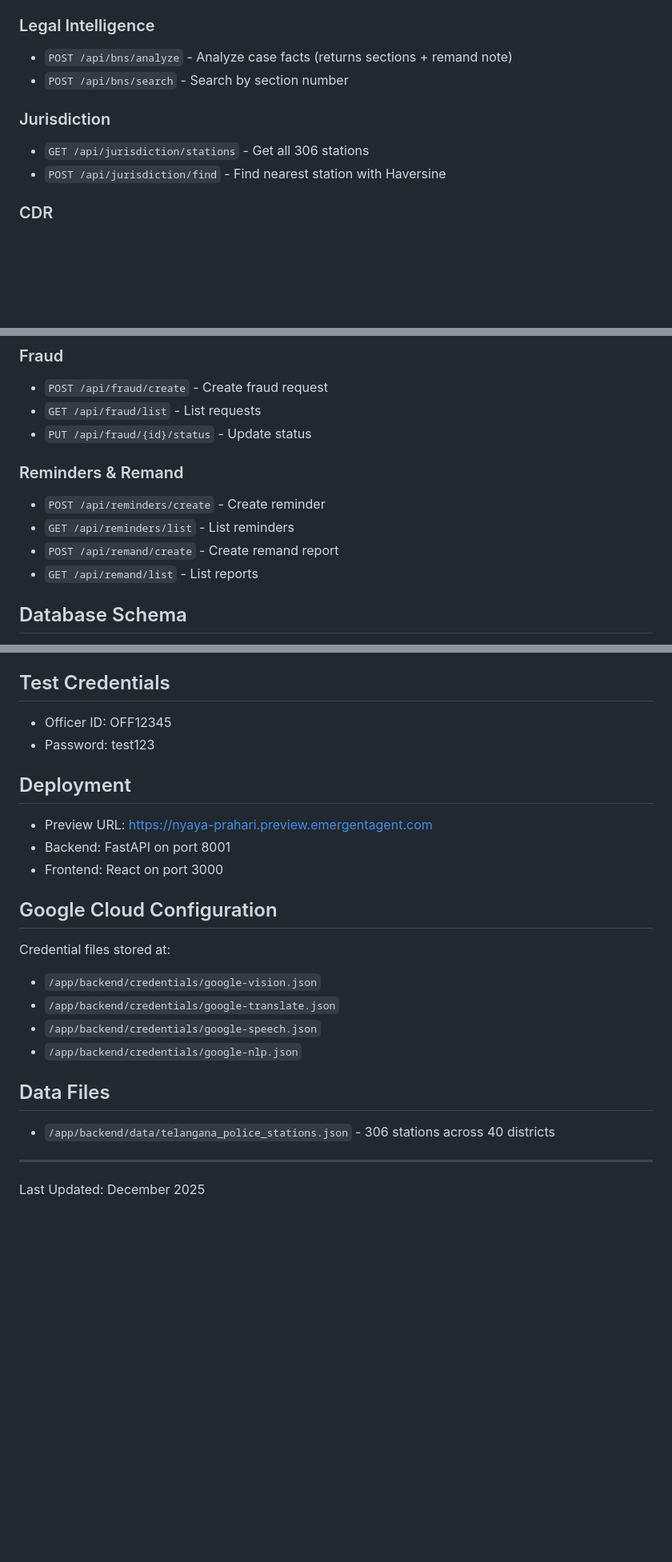
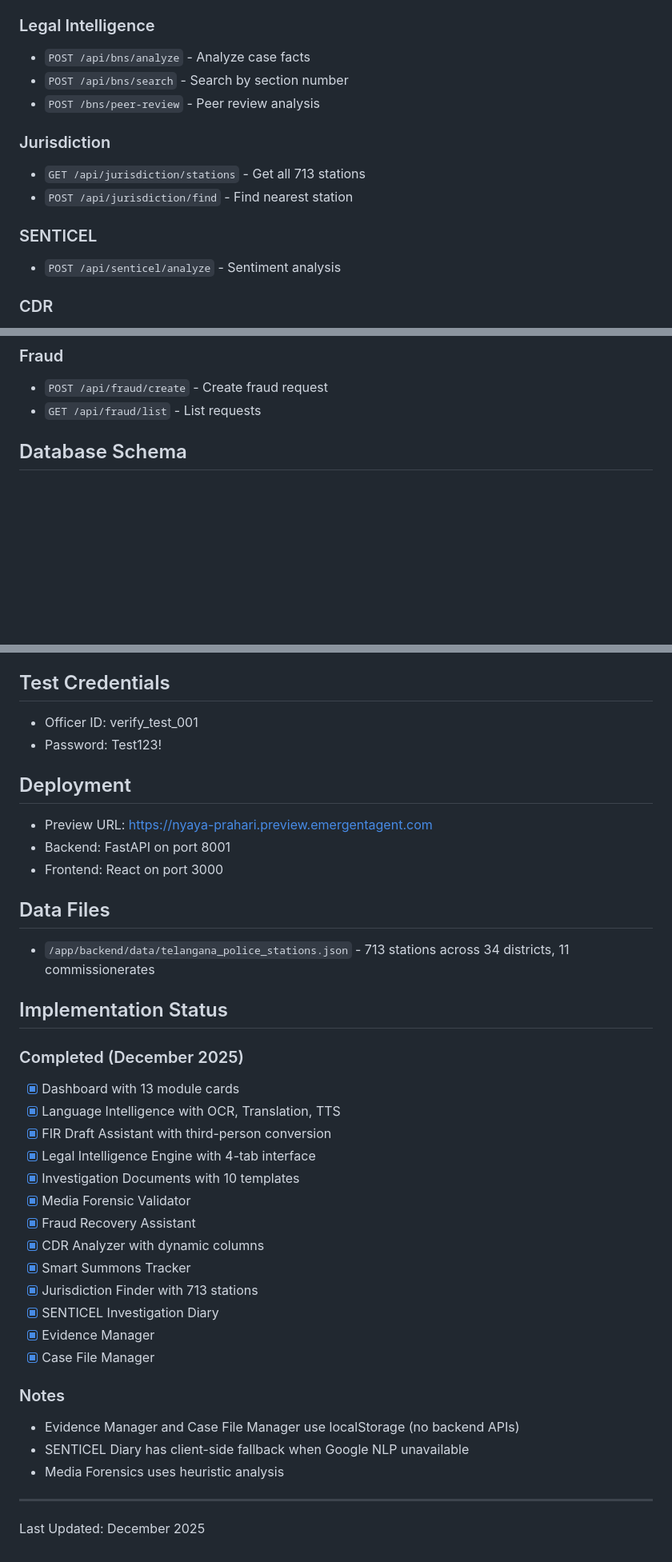
Before and after one commit to vishwanthreddynayakoti27/sakshyaam-ai, a Markdown page: memory/PRD.md, 3 parts joined by grey strips. Shown at 80% size. Rendered like a GitHub page; blank space fills up the shorter version.

```diff
--- a/memory/PRD.md
+++ b/memory/PRD.md
@@ -114,12 +125,16 @@ Build a comprehensive investigation and FIR preparation tool for law enforcement
 - `POST /api/fir/analyze-errors` - Analyze errors
 
 ### Legal Intelligence
-- `POST /api/bns/analyze` - Analyze case facts (returns sections + remand note)
+- `POST /api/bns/analyze` - Analyze case facts
 - `POST /api/bns/search` - Search by section number
+- `POST /bns/peer-review` - Peer review analysis
 
 ### Jurisdiction
-- `GET /api/jurisdiction/stations` - Get all 306 stations
-- `POST /api/jurisdiction/find` - Find nearest station with Haversine
+- `GET /api/jurisdiction/stations` - Get all 713 stations
+- `POST /api/jurisdiction/find` - Find nearest station
+
+### SENTICEL
+- `POST /api/senticel/analyze` - Sentiment analysis
 
 ### CDR
 - `POST /api/cdr/upload` - Upload and analyze CDR
@@ -132,13 +147,6 @@ Build a comprehensive investigation and FIR preparation tool for law enforcement
 ### Fraud
 - `POST /api/fraud/create` - Create fraud request
 - `GET /api/fraud/list` - List requests
-- `PUT /api/fraud/{id}/status` - Update status
-
-### Reminders & Remand
-- `POST /api/reminders/create` - Create reminder
-- `GET /api/reminders/list` - List reminders
-- `POST /api/remand/create` - Create remand report
-- `GET /api/remand/list` - List reports
 
 ## Database Schema
 - `officers`: {officer_id, name, email, password_hash, department, rank, district}
@@ -150,23 +158,38 @@ Build a comprehensive investigation and FIR preparation tool for law enforcement
 - `remand_reports`: {officer_id, fir_id, accused_name, charges, report_text}
 
 ## Test Credentials
-- Officer ID: OFF12345
-- Password: test123
+- Officer ID: verify_test_001
+- Password: Test123!
 
 ## Deployment
 - Preview URL: https://nyaya-prahari.preview.emergentagent.com
 - Backend: FastAPI on port 8001
 - Frontend: React on port 3000
 
-## Google Cloud Configuration
-Credential files stored at:
-- `/app/backend/credentials/google-vision.json`
-- `/app/backend/credentials/google-translate.json`
-- `/app/backend/credentials/google-speech.json`
-- `/app/backend/credentials/google-nlp.json`
+## Data Files
+- `/app/backend/data/telangana_police_stations.json` - 713 stations across 34 districts, 11 commissionerates
 
-## Data Files
-- `/app/backend/data/telangana_police_stations.json` - 306 stations across 40 districts
+## Implementation Status
+
+### Completed (December 2025)
+- [x] Dashboard with 13 module cards
+- [x] Language Intelligence with OCR, Translation, TTS
+- [x] FIR Draft Assistant with third-person conversion
+- [x] Legal Intelligence Engine with 4-tab interface
+- [x] Investigation Documents with 10 templates
+- [x] Media Forensic Validator
+- [x] Fraud Recovery Assistant
+- [x] CDR Analyzer with dynamic columns
+- [x] Smart Summons Tracker
+- [x] Jurisdiction Finder with 713 stations
+- [x] SENTICEL Investigation Diary
+- [x] Evidence Manager
+- [x] Case File Manager
+
+### Notes
+- Evidence Manager and Case File Manager use localStorage (no backend APIs)
+- SENTICEL Diary has client-side fallback when Google NLP unavailable
+- Media Forensics uses heuristic analysis
 
 ---
 Last Updated: December 2025
```
Also changed, not shown: other parts of memory/PRD.md (+77 -66 lines).
